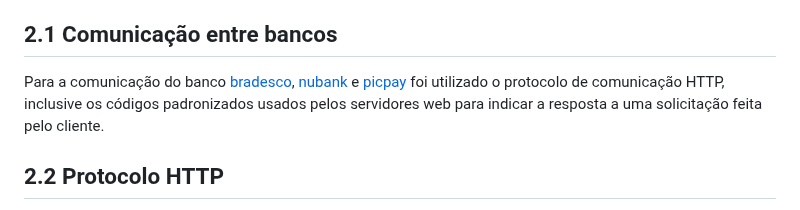
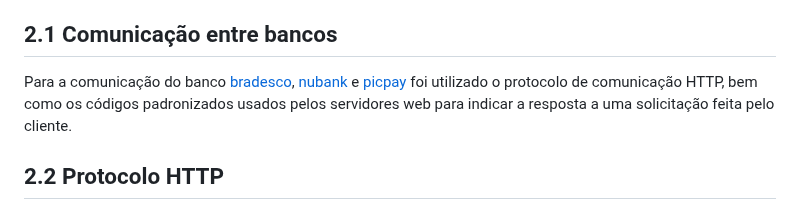
Before and after one commit to Pegasus77-Adriel/pb2_main, a Markdown page: README.md, the part around the change. GitHub-like rendering.

```diff
--- a/README.md
+++ b/README.md
@@ -101,7 +101,7 @@ O propósito central deste sistema é otimizar o gerenciamento entre diversas co
 No desenvolvimento do sistema foi utilizado a linguagem de programação Python na versão 3.11.4, bem como as funcionalidades incluídas nas bibliotecas nativas da linguagem, além do framework Flask para implementação da API Rest e o SQLite3 para o banco de dados.
 
 ## 2.1 Comunicação entre bancos
-Para a comunicação do banco [bradesco](https://github.com/Pegasus77-Adriel/pb2_main/tree/main/bradesco), [nubank](https://github.com/Pegasus77-Adriel/pb2_main/tree/main/nubank) e [picpay](https://github.com/Pegasus77-Adriel/pb2_main/tree/main/picpay) foi utilizado o protocolo de comunicação HTTP, inclusive os códigos padronizados usados pelos servidores web para indicar a resposta a uma solicitação feita pelo cliente.
+Para a comunicação do banco [bradesco](https://github.com/Pegasus77-Adriel/pb2_main/tree/main/bradesco), [nubank](https://github.com/Pegasus77-Adriel/pb2_main/tree/main/nubank) e [picpay](https://github.com/Pegasus77-Adriel/pb2_main/tree/main/picpay) foi utilizado o protocolo de comunicação HTTP, bem como os códigos padronizados usados pelos servidores web para indicar a resposta a uma solicitação feita pelo cliente.
 
 ## 2.2 Protocolo HTTP
 Nesse projeto foi utilizado o protocolo HTTP (Hypertext Transfer Protocol), que é um protocolo de comunicação utilizado na web para a transferência de dados entre clientes (como navegadores) e servidores. Ele define como as mensagens são formatadas e transmitidas, bem como as ações que os servidores e navegadores devem executar em resposta a vários comandos.
```
